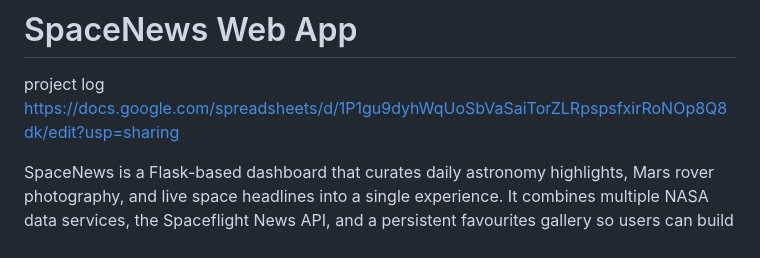
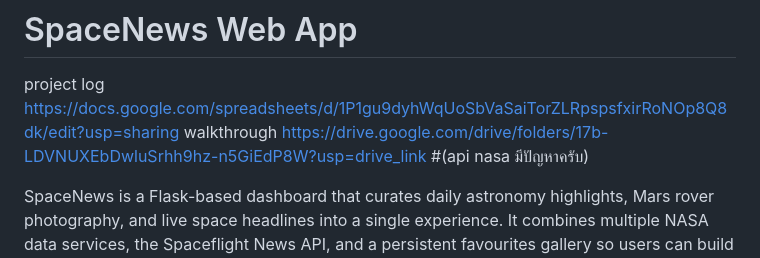
Before and after one commit to Mraustin0/spacenews, a Markdown page: README.md, the part around the change. GitHub-like rendering.

```diff
--- a/README.md
+++ b/README.md
@@ -1,6 +1,9 @@
 # SpaceNews Web App
 project log
    https://docs.google.com/spreadsheets/d/1P1gu9dyhWqUoSbVaSaiTorZLRpspsfxirRoNOp8Q8dk/edit?usp=sharing
+walkthrough
+   https://drive.google.com/drive/folders/17b-LDVNUXEbDwluSrhh9hz-n5GiEdP8W?usp=drive_link
+#(api nasa มีปัญหาครับ)
 
 SpaceNews is a Flask-based dashboard that curates daily astronomy highlights, Mars rover photography, and live space headlines into a single experience. It combines multiple NASA data services, the Spaceflight News API, and a persistent favourites gallery so users can build their own cosmic collection.
 
```
